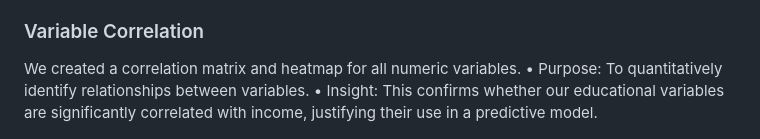
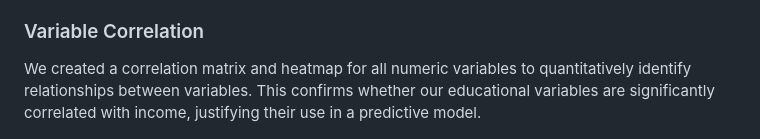
Before and after one commit to nmckenzie22/nmckenzie22.github.io, a Markdown page: README.md, the part around the change. Drawn GitHub-style.

```diff
--- a/README.md
+++ b/README.md
@@ -105,9 +105,7 @@ The spread of data is broader at higher education levels, reflecting greater var
 
 ### Variable Correlation
 
-We created a correlation matrix and heatmap for all numeric variables.
-	•	Purpose: To quantitatively identify relationships between variables.
-	•	Insight: This confirms whether our educational variables are significantly correlated with income, justifying their use in a predictive model.
+We created a correlation matrix and heatmap for all numeric variables to quantitatively identify relationships between variables. This confirms whether our educational variables are significantly correlated with income, justifying their use in a predictive model.
 
 ![Correlation Plot](images/correlation_plot.png)
 
```
